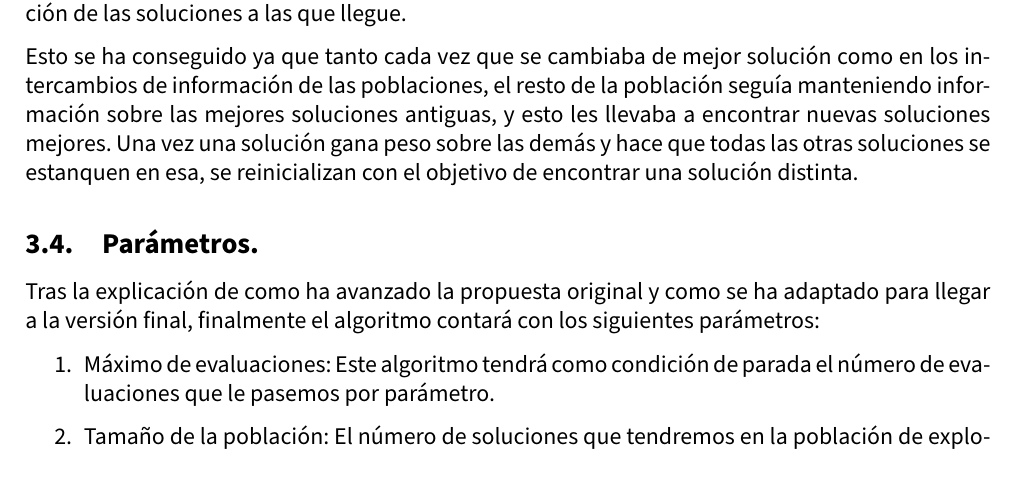
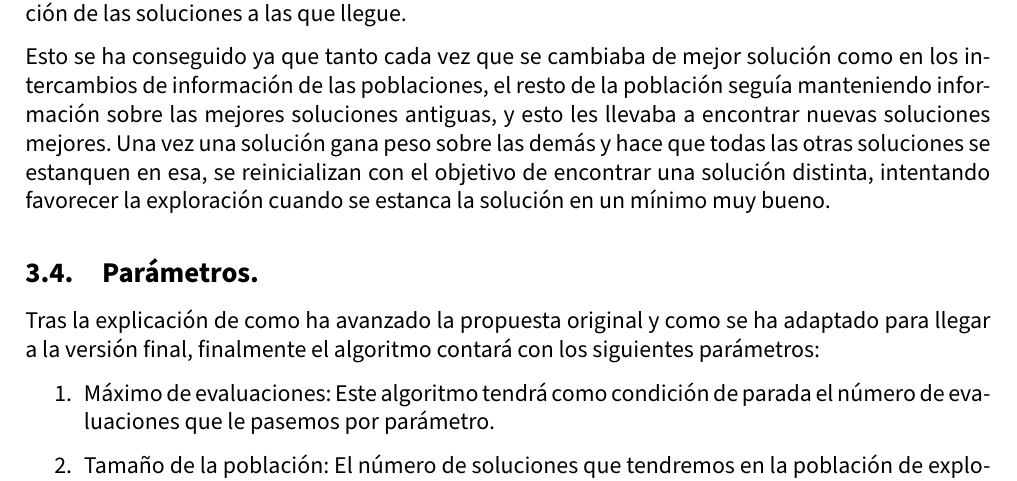
Before and after one commit to advy99/MH, a LaTeX document (memorias/p4/MH_practica4.tex): part of page 17 of 39, cut so that both start at the same text. Compiled offline with pdfLaTeX.

Commit message:
añadida coletilla de que pasa si se estanca en minimo muy bueno en la implementacion

```diff
--- a/memorias/p4/MH_practica4.tex
+++ b/memorias/p4/MH_practica4.tex
@@ -631,7 +631,7 @@ Vemos como al principio del algoritmo, cuando todavía no ha logrado converger,
 
 De esta forma hemos conseguido equilibrar tanto la exploración como la explotación y se ha llegado a diseñar una metaheurística que es capaz de cambiar de estrategia dependiendo de la situación de las soluciones a las que llegue.
 
-Esto se ha conseguido ya que tanto cada vez que se cambiaba de mejor solución como en los intercambios de información de las poblaciones, el resto de la población seguía manteniendo información sobre las mejores soluciones antiguas, y esto les llevaba a encontrar nuevas soluciones mejores. Una vez una solución gana peso sobre las demás y hace que todas las otras soluciones se estanquen en esa, se reinicializan con el objetivo de encontrar una solución distinta.
+Esto se ha conseguido ya que tanto cada vez que se cambiaba de mejor solución como en los intercambios de información de las poblaciones, el resto de la población seguía manteniendo información sobre las mejores soluciones antiguas, y esto les llevaba a encontrar nuevas soluciones mejores. Una vez una solución gana peso sobre las demás y hace que todas las otras soluciones se estanquen en esa, se reinicializan con el objetivo de encontrar una solución distinta, intentando favorecer la exploración cuando se estanca la solución en un mínimo muy bueno.
 
 
 \subsection{Parámetros.}
```
